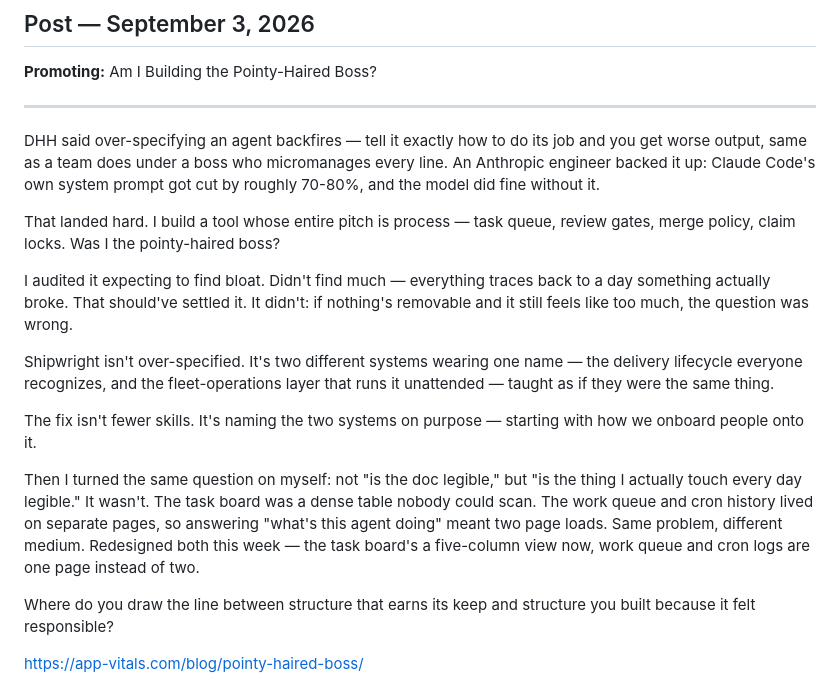
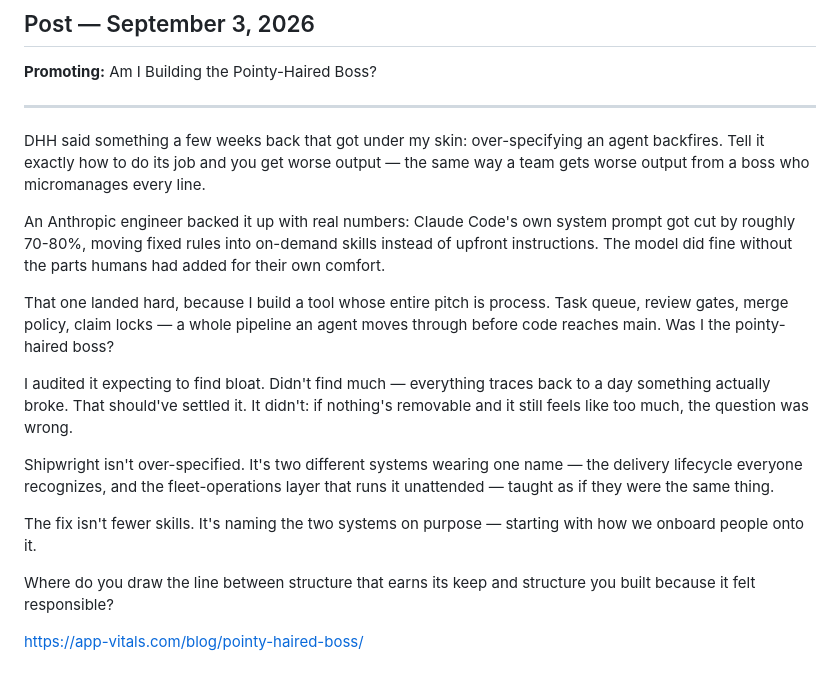
Before and after one commit to app-vitals/marketing-site, a Markdown page: content-calendar/linkedin-drafts.md, the part around the change. GitHub-like rendering.

Commit message:
content: match LinkedIn draft to final chosen version (drop queue-redesign paragraph)

```diff
--- a/content-calendar/linkedin-drafts.md
+++ b/content-calendar/linkedin-drafts.md
@@ -190,9 +190,11 @@ What would you actually trust an unattended loop to do in your codebase?
 
 ---
 
-DHH said over-specifying an agent backfires — tell it exactly how to do its job and you get worse output, same as a team does under a boss who micromanages every line. An Anthropic engineer backed it up: Claude Code's own system prompt got cut by roughly 70-80%, and the model did fine without it.
+DHH said something a few weeks back that got under my skin: over-specifying an agent backfires. Tell it exactly how to do its job and you get worse output — the same way a team gets worse output from a boss who micromanages every line.
 
-That landed hard. I build a tool whose entire pitch is process — task queue, review gates, merge policy, claim locks. Was I the pointy-haired boss?
+An Anthropic engineer backed it up with real numbers: Claude Code's own system prompt got cut by roughly 70-80%, moving fixed rules into on-demand skills instead of upfront instructions. The model did fine without the parts humans had added for their own comfort.
+
+That one landed hard, because I build a tool whose entire pitch is process. Task queue, review gates, merge policy, claim locks — a whole pipeline an agent moves through before code reaches main. Was I the pointy-haired boss?
 
 I audited it expecting to find bloat. Didn't find much — everything traces back to a day something actually broke. That should've settled it. It didn't: if nothing's removable and it still feels like too much, the question was wrong.
 
@@ -200,8 +202,6 @@ Shipwright isn't over-specified. It's two different systems wearing one name —
 
 The fix isn't fewer skills. It's naming the two systems on purpose — starting with how we onboard people onto it.
 
-Then I turned the same question on myself: not "is the doc legible," but "is the thing I actually touch every day legible." It wasn't. The task board was a dense table nobody could scan. The work queue and cron history lived on separate pages, so answering "what's this agent doing" meant two page loads. Same problem, different medium. Redesigned both this week — the task board's a five-column view now, work queue and cron logs are one page instead of two.
-
 Where do you draw the line between structure that earns its keep and structure you built because it felt responsible?
 
 https://app-vitals.com/blog/pointy-haired-boss/
```
